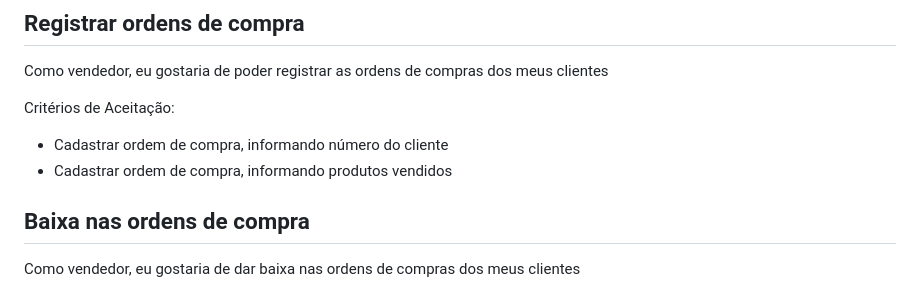
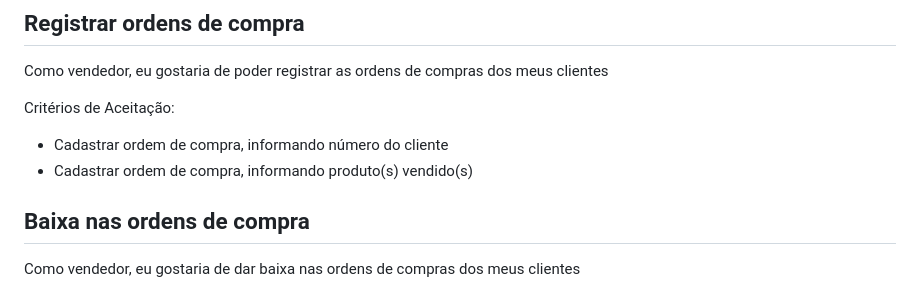
Before and after one commit to raphaelramosds/eimports, a Markdown page: HUs.md, the part around the change. Rendered like a GitHub page.

Commit message:
chore: gramatical issues

```diff
--- a/HUs.md
+++ b/HUs.md
@@ -15,7 +15,7 @@ Como vendedor, eu gostaria de poder registrar as ordens de compras dos meus clie
 
 Critérios de Aceitação:
 - Cadastrar ordem de compra, informando número do cliente
-- Cadastrar ordem de compra, informando produtos vendidos
+- Cadastrar ordem de compra, informando produto(s) vendido(s)
 
 
 ## Baixa nas ordens de compra
```
